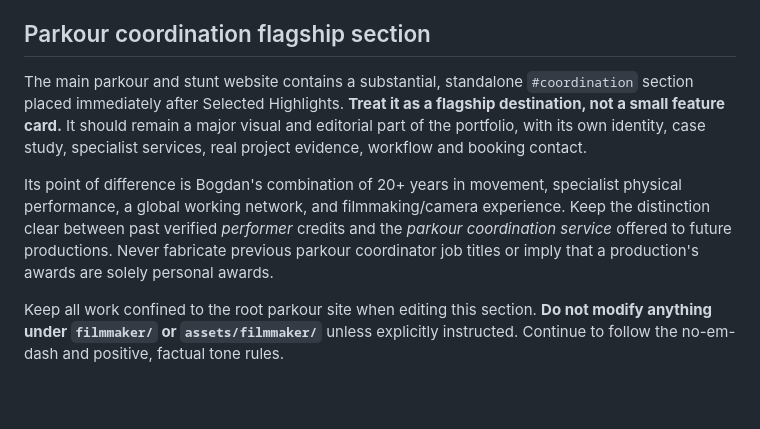
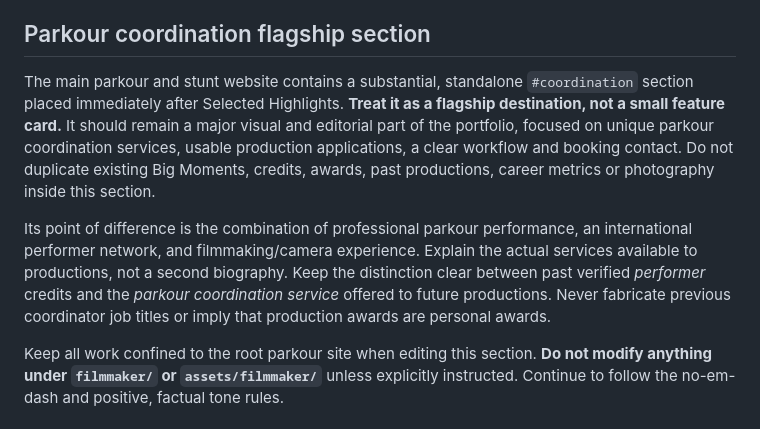
Before and after one commit to pkbannutz/bogdan-pascal-portfolio, a Markdown page: README.md, the part around the change. GitHub-like rendering; blank space fills up the shorter version.

Commit message:
Clarify coordination editorial rule: comprehensive services without repeated portfolio content

```diff
--- a/README.md
+++ b/README.md
@@ -26,9 +26,9 @@ The hero photograph, portrait, Ninja Warrior image and Romania's Got Talent grou
 
 ## Parkour coordination flagship section
 
-The main parkour and stunt website contains a substantial, standalone `#coordination` section placed immediately after Selected Highlights. **Treat it as a flagship destination, not a small feature card.** It should remain a major visual and editorial part of the portfolio, with its own identity, case study, specialist services, real project evidence, workflow and booking contact.
+The main parkour and stunt website contains a substantial, standalone `#coordination` section placed immediately after Selected Highlights. **Treat it as a flagship destination, not a small feature card.** It should remain a major visual and editorial part of the portfolio, focused on unique parkour coordination services, usable production applications, a clear workflow and booking contact. Do not duplicate existing Big Moments, credits, awards, past productions, career metrics or photography inside this section.
 
-Its point of difference is Bogdan's combination of 20+ years in movement, specialist physical performance, a global working network, and filmmaking/camera experience. Keep the distinction clear between past verified *performer* credits and the *parkour coordination service* offered to future productions. Never fabricate previous parkour coordinator job titles or imply that a production's awards are solely personal awards.
+Its point of difference is the combination of professional parkour performance, an international performer network, and filmmaking/camera experience. Explain the actual services available to productions, not a second biography. Keep the distinction clear between past verified *performer* credits and the *parkour coordination service* offered to future productions. Never fabricate previous coordinator job titles or imply that production awards are personal awards.
 
 Keep all work confined to the root parkour site when editing this section. **Do not modify anything under `filmmaker/` or `assets/filmmaker/`** unless explicitly instructed. Continue to follow the no-em-dash and positive, factual tone rules.
 
```
